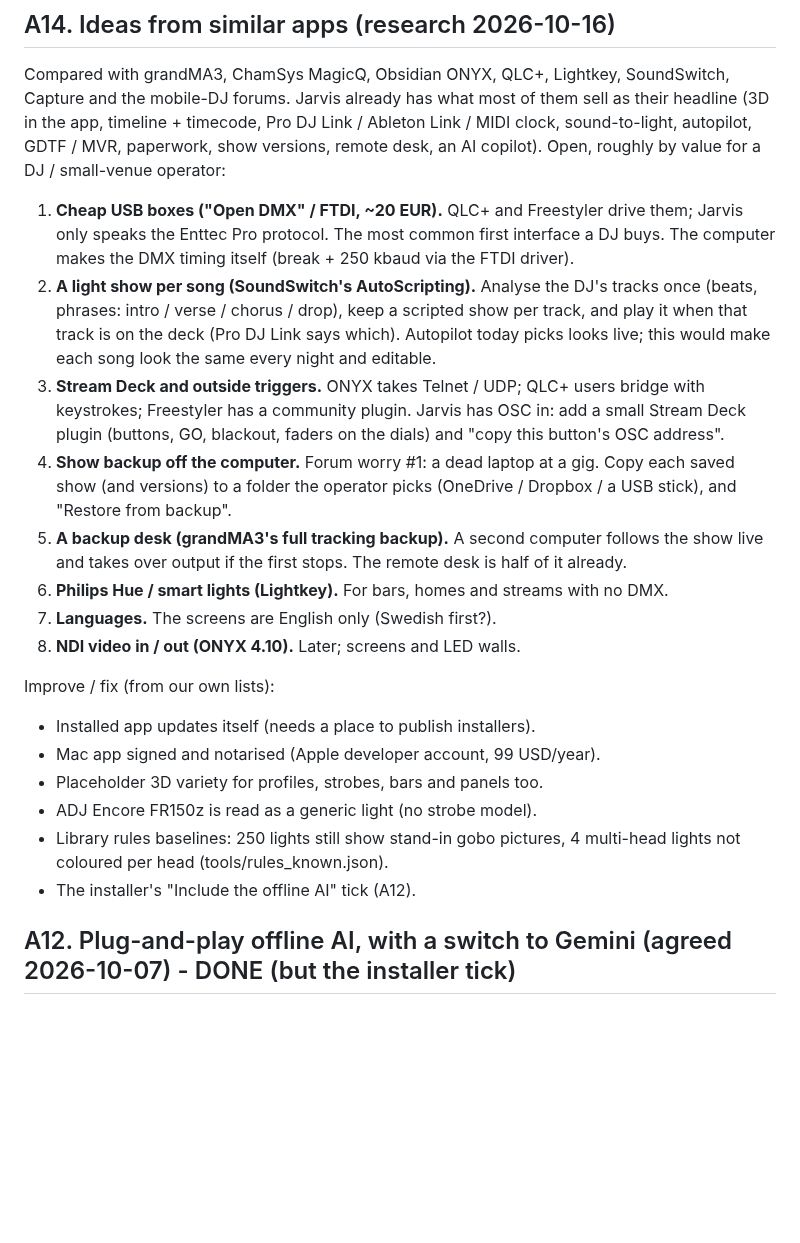
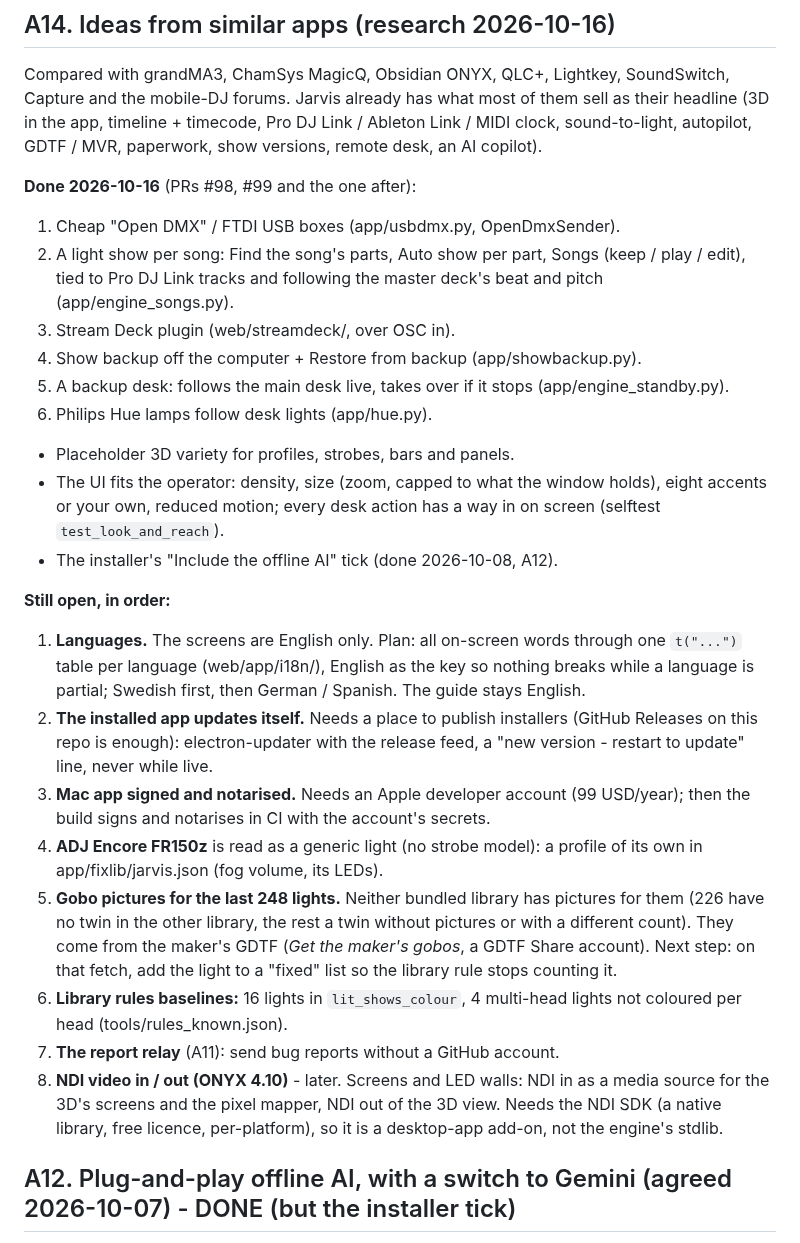
Before and after one commit to mayar144p/jarvis-lighting-console, a Markdown page: docs/BACKLOG.md, the part around the change. GitHub-like rendering; blank space fills up the shorter version.

Commit message:
Backlog A14: what is done, and the rest in order (NDI last)
Co-Authored-By: Claude Opus 5.5 <noreply@anthropic.com>
Claude-Session: https://claude.ai/code/session_012W7v1LMv7axoTHjw6ijWUd

```diff
--- a/docs/BACKLOG.md
+++ b/docs/BACKLOG.md
@@ -537,40 +537,50 @@ SoundSwitch, Capture and the mobile-DJ forums.  Jarvis already has what
 most of them sell as their headline (3D in the app, timeline + timecode,
 Pro DJ Link / Ableton Link / MIDI clock, sound-to-light, autopilot,
 GDTF / MVR, paperwork, show versions, remote desk, an AI copilot).
-Open, roughly by value for a DJ / small-venue operator:
-
-1. **Cheap USB boxes ("Open DMX" / FTDI, ~20 EUR).**  QLC+ and Freestyler
-   drive them; Jarvis only speaks the Enttec Pro protocol.  The most
-   common first interface a DJ buys.  The computer makes the DMX timing
-   itself (break + 250 kbaud via the FTDI driver).
-2. **A light show per song (SoundSwitch's AutoScripting).**  Analyse the
-   DJ's tracks once (beats, phrases: intro / verse / chorus / drop),
-   keep a scripted show per track, and play it when that track is on the
-   deck (Pro DJ Link says which).  Autopilot today picks looks live; this
-   would make each song look the same every night and editable.
-3. **Stream Deck and outside triggers.**  ONYX takes Telnet / UDP; QLC+
-   users bridge with keystrokes; Freestyler has a community plugin.
-   Jarvis has OSC in: add a small Stream Deck plugin (buttons, GO,
-   blackout, faders on the dials) and "copy this button's OSC address".
-4. **Show backup off the computer.**  Forum worry #1: a dead laptop at a
-   gig.  Copy each saved show (and versions) to a folder the operator
-   picks (OneDrive / Dropbox / a USB stick), and "Restore from backup".
-5. **A backup desk (grandMA3's full tracking backup).**  A second
-   computer follows the show live and takes over output if the first
-   stops.  The remote desk is half of it already.
-6. **Philips Hue / smart lights (Lightkey).**  For bars, homes and
-   streams with no DMX.
-7. **Languages.**  The screens are English only (Swedish first?).
-8. **NDI video in / out (ONYX 4.10).**  Later; screens and LED walls.
-
-Improve / fix (from our own lists):
-- Installed app updates itself (needs a place to publish installers).
-- Mac app signed and notarised (Apple developer account, 99 USD/year).
-- Placeholder 3D variety for profiles, strobes, bars and panels too.
-- ADJ Encore FR150z is read as a generic light (no strobe model).
-- Library rules baselines: 250 lights still show stand-in gobo pictures,
-  4 multi-head lights not coloured per head (tools/rules_known.json).
-- The installer's "Include the offline AI" tick (A12).
+
+**Done 2026-10-16** (PRs #98, #99 and the one after):
+1. Cheap "Open DMX" / FTDI USB boxes (app/usbdmx.py, OpenDmxSender).
+2. A light show per song: Find the song's parts, Auto show per part,
+   Songs (keep / play / edit), tied to Pro DJ Link tracks and following
+   the master deck's beat and pitch (app/engine_songs.py).
+3. Stream Deck plugin (web/streamdeck/, over OSC in).
+4. Show backup off the computer + Restore from backup (app/showbackup.py).
+5. A backup desk: follows the main desk live, takes over if it stops
+   (app/engine_standby.py).
+6. Philips Hue lamps follow desk lights (app/hue.py).
+- Placeholder 3D variety for profiles, strobes, bars and panels.
+- The UI fits the operator: density, size (zoom, capped to what the
+  window holds), eight accents or your own, reduced motion; every desk
+  action has a way in on screen (selftest `test_look_and_reach`).
+- The installer's "Include the offline AI" tick (done 2026-10-08, A12).
+
+**Still open, in order:**
+1. **Languages.**  The screens are English only.  Plan: all on-screen
+   words through one `t("...")` table per language (web/app/i18n/),
+   English as the key so nothing breaks while a language is partial;
+   Swedish first, then German / Spanish.  The guide stays English.
+2. **The installed app updates itself.**  Needs a place to publish
+   installers (GitHub Releases on this repo is enough): electron-updater
+   with the release feed, a "new version - restart to update" line, never
+   while live.
+3. **Mac app signed and notarised.**  Needs an Apple developer account
+   (99 USD/year); then the build signs and notarises in CI with the
+   account's secrets.
+4. **ADJ Encore FR150z** is read as a generic light (no strobe model): a
+   profile of its own in app/fixlib/jarvis.json (fog volume, its LEDs).
+5. **Gobo pictures for the last 248 lights.**  Neither bundled library
+   has pictures for them (226 have no twin in the other library, the rest
+   a twin without pictures or with a different count).  They come from the
+   maker's GDTF (*Get the maker's gobos*, a GDTF Share account).  Next
+   step: on that fetch, add the light to a "fixed" list so the library
+   rule stops counting it.
+6. **Library rules baselines:** 16 lights in `lit_shows_colour`, 4
+   multi-head lights not coloured per head (tools/rules_known.json).
+7. **The report relay** (A11): send bug reports without a GitHub account.
+8. **NDI video in / out (ONYX 4.10)** - later.  Screens and LED walls:
+   NDI in as a media source for the 3D's screens and the pixel mapper, NDI
+   out of the 3D view.  Needs the NDI SDK (a native library, free licence,
+   per-platform), so it is a desktop-app add-on, not the engine's stdlib.
 
 ## A12. Plug-and-play offline AI, with a switch to Gemini (agreed 2026-10-07) - DONE (but the installer tick)
 
```
